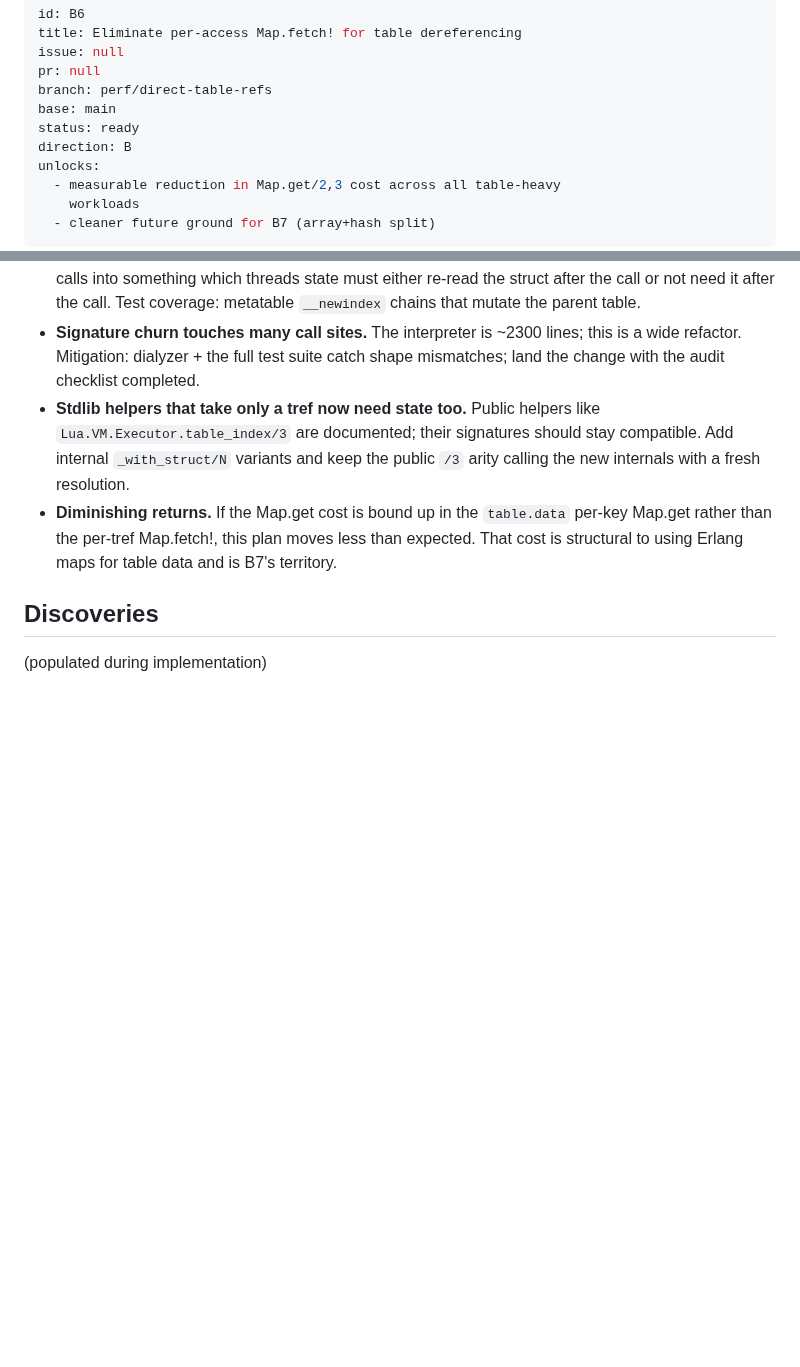
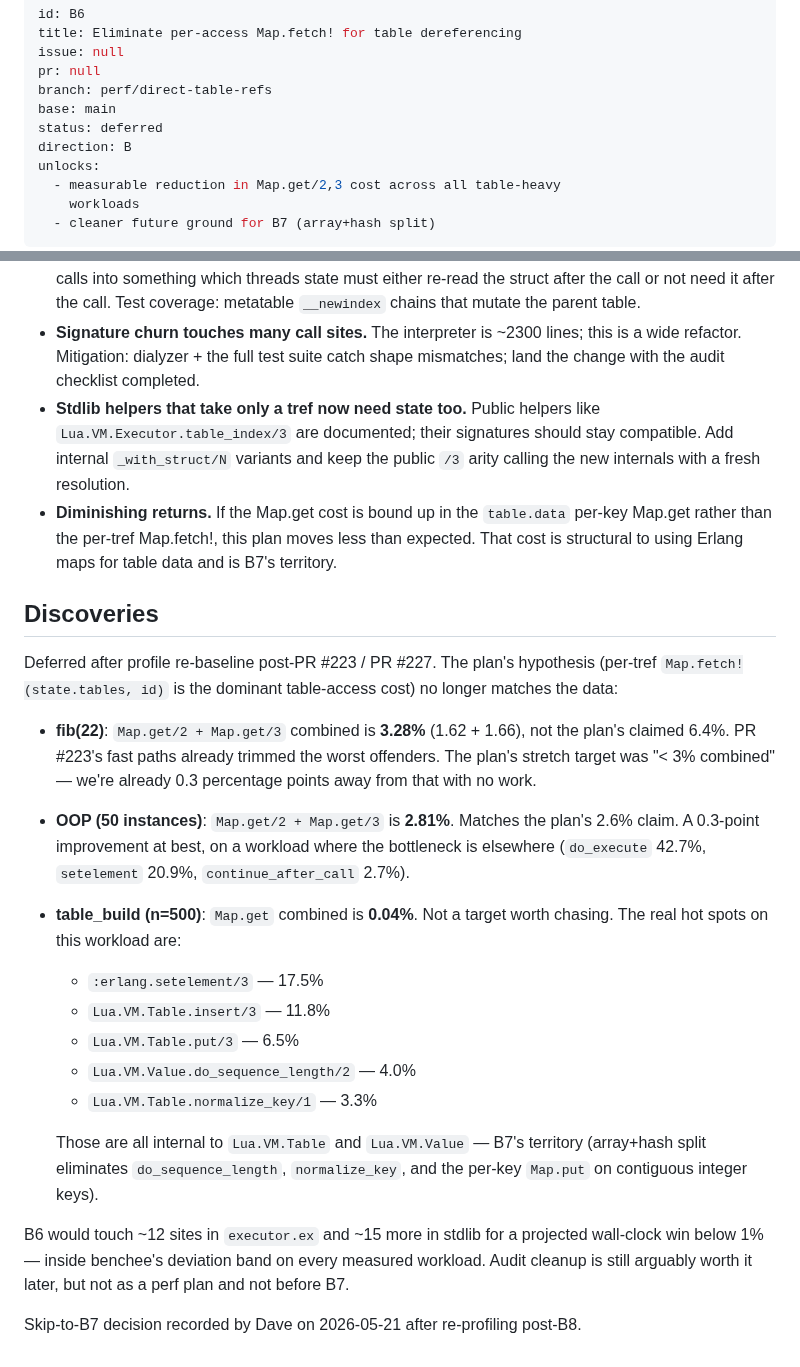
Before and after one commit to tv-labs/lua, a Markdown page: .agents/plans/B6-direct-table-refs.md, 2 parts joined by grey strips. Drawn GitHub-style; blank space fills up the shorter version.

Commit message:
chore(B6): defer plan; profile no longer supports the hypothesis
Post-PR #223 / #227 profile shows Map.get/2 + Map.get/3 combined at
3.28% on fib(22) (plan claimed 6.4%), 2.81% on OOP, and 0.04% on
table_build. The real table-workload bottlenecks live inside
Lua.VM.Table (insert/put 18%, normalize_key 3.3%, sequence_length 4%)
and in :erlang.setelement (17.5% on table writes, 20.9% on OOP).
Those are B7's targets, not B6's.

B6's projected wall-clock win is now below 1%, inside benchee's
deviation band on every measured workload. Audit cleanup may still be
worth doing later as a refactor, but not as a perf plan and not
before B7.

```diff
--- a/.agents/plans/B6-direct-table-refs.md
+++ b/.agents/plans/B6-direct-table-refs.md
@@ -5,7 +5,7 @@ issue: null
 pr: null
 branch: perf/direct-table-refs
 base: main
-status: ready
+status: deferred
 direction: B
 unlocks:
   - measurable reduction in Map.get/2,3 cost across all table-heavy
@@ -209,4 +209,35 @@ mix run benchmarks/oop.exs
 
 ## Discoveries
 
-(populated during implementation)
+Deferred after profile re-baseline post-PR #223 / PR #227. The plan's
+hypothesis (per-tref `Map.fetch!(state.tables, id)` is the dominant
+table-access cost) no longer matches the data:
+
+- **fib(22)**: `Map.get/2 + Map.get/3` combined is **3.28%** (1.62 + 1.66),
+  not the plan's claimed 6.4%. PR #223's fast paths already trimmed the
+  worst offenders. The plan's stretch target was "< 3% combined" — we're
+  already 0.3 percentage points away from that with no work.
+- **OOP (50 instances)**: `Map.get/2 + Map.get/3` is **2.81%**. Matches the
+  plan's 2.6% claim. A 0.3-point improvement at best, on a workload where
+  the bottleneck is elsewhere (`do_execute` 42.7%, `setelement` 20.9%,
+  `continue_after_call` 2.7%).
+- **table_build (n=500)**: `Map.get` combined is **0.04%**. Not a target
+  worth chasing. The real hot spots on this workload are:
+    - `:erlang.setelement/3` — 17.5%
+    - `Lua.VM.Table.insert/3` — 11.8%
+    - `Lua.VM.Table.put/3` — 6.5%
+    - `Lua.VM.Value.do_sequence_length/2` — 4.0%
+    - `Lua.VM.Table.normalize_key/1` — 3.3%
+
+  Those are all internal to `Lua.VM.Table` and `Lua.VM.Value` — B7's
+  territory (array+hash split eliminates `do_sequence_length`,
+  `normalize_key`, and the per-key `Map.put` on contiguous integer
+  keys).
+
+B6 would touch ~12 sites in `executor.ex` and ~15 more in stdlib for a
+projected wall-clock win below 1% — inside benchee's deviation band on
+every measured workload. Audit cleanup is still arguably worth it
+later, but not as a perf plan and not before B7.
+
+Skip-to-B7 decision recorded by Dave on 2026-05-21 after re-profiling
+post-B8.
```
